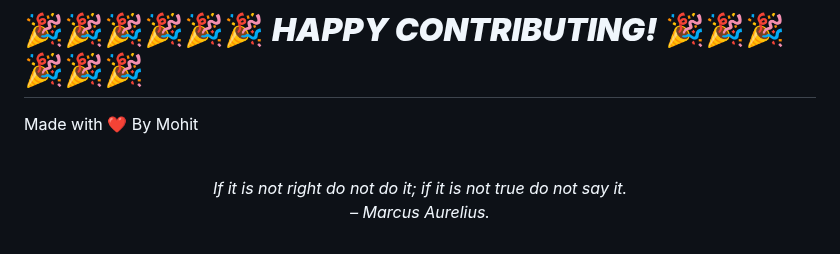
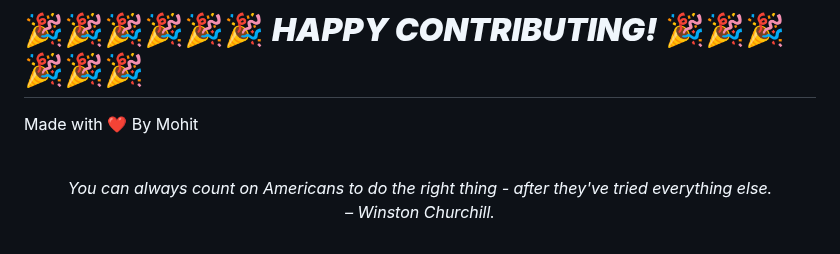
Before and after one commit to mohitchandak/Study-Material-khaz-n-, a Markdown page: README.md, the part around the change. Rendered like a GitHub page.

Commit message:
New Quote added

```diff
--- a/README.md
+++ b/README.md
@@ -128,5 +128,5 @@ Made with ❤️ By Mohit
 
 
 <!-- QUOTE:START -->
-<p align="center"><br><i>If it is not right do not do it; if it is not true do not say it.</i><br><i>– Marcus Aurelius.</i><br></p>
+<p align="center"><br><i>You can always count on Americans to do the right thing - after they've tried everything else.</i><br><i>– Winston Churchill.</i><br></p>
 <!-- QUOTE:END -->
```
